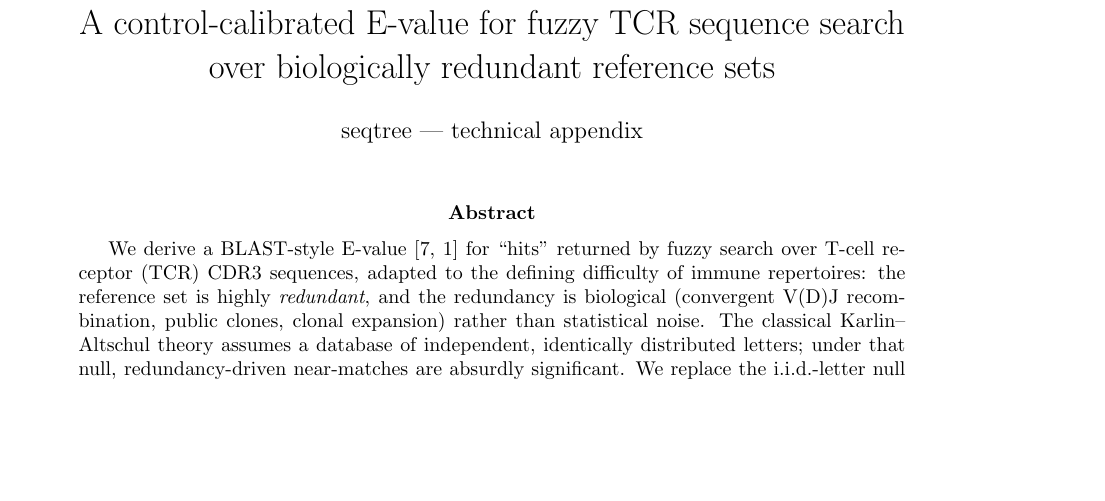
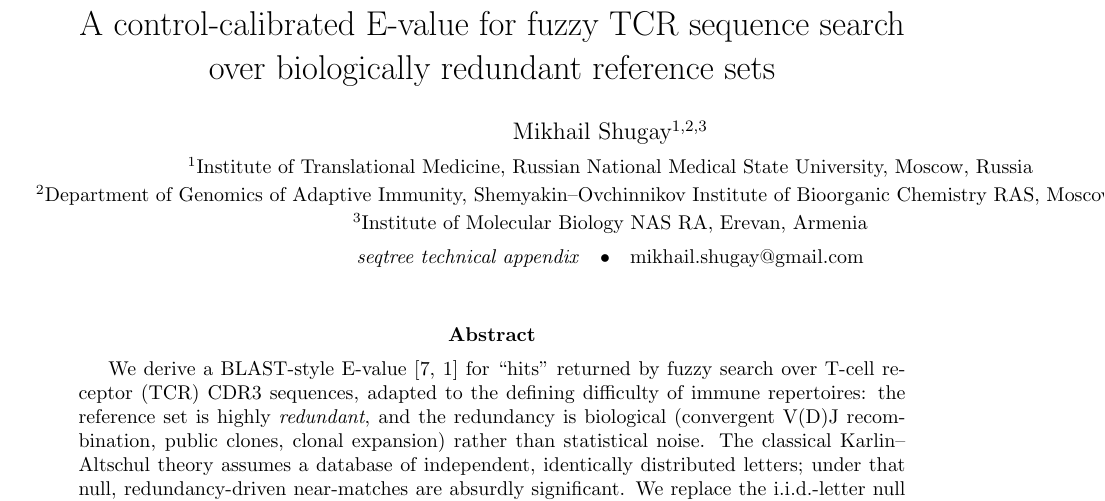
Before and after one commit to antigenomics/seqtree, a LaTeX paper (appendix/evalue.tex): part of page 1 of 9, cut so that both start at the same text, the shorter picture padded with empty space. Compiled offline with pdfLaTeX.

Commit message:
docs: embed E-value/epitope figures, author the appendix, link compiled PDF
- appendix/evalue.tex: author Mikhail Shugay (affiliations + email from the VDJdb-2026
  manuscript); recompile evalue.pdf (now committed, un-ignored) and ship it under
  docs/_static; link it from the E-value page via a :download: admonition
- docs/benchmarks.rst: embed evalue_matrix.svg and epitope_detection.svg (were generated
  but never shown); refresh stale "two harnesses" intro
- README: note PAM50/custom (Gram-distance) matrices + control-set E-values; add evalues()
  quickstart; flag prebuilt wheels are macOS arm64 (Apple Silicon) only, no Intel wheels
- getting-started/roadmap: same macOS-arm note; E-values moved from roadmap to shipped

Co-Authored-By: Claude Opus 4.8 <noreply@anthropic.com>

```diff
--- a/appendix/evalue.tex
+++ b/appendix/evalue.tex
@@ -29,7 +29,11 @@
 \newcommand{\one}{\mathbf{1}}
 
 \title{A control-calibrated E-value for fuzzy TCR sequence search\\ over biologically redundant reference sets}
-\author{seqtree --- technical appendix}
+\author{Mikhail Shugay$^{1,2,3}$\\[3pt]
+\small $^{1}$Institute of Translational Medicine, Russian National Medical State University, Moscow, Russia\\
+\small $^{2}$Department of Genomics of Adaptive Immunity, Shemyakin--Ovchinnikov Institute of Bioorganic Chemistry RAS, Moscow, Russia\\
+\small $^{3}$Institute of Molecular Biology NAS RA, Erevan, Armenia\\[3pt]
+\small \textit{seqtree technical appendix}\quad\textbullet\quad\href{mailto:mikhail.shugay@gmail.com}{mikhail.shugay@gmail.com}}
 \date{}
 
 \begin{document}
```
Also changed, not shown: README.md, appendix/evalue.pdf (added), docs/_static/bench/epitope_detection.svg (added), docs/_static/bench/evalue_matrix.svg (added), docs/_static/evalue-appendix.pdf (added), 5 other files.
